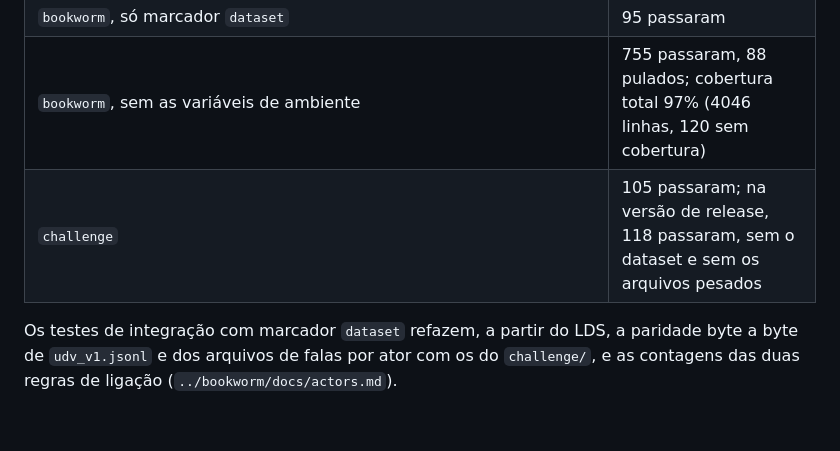
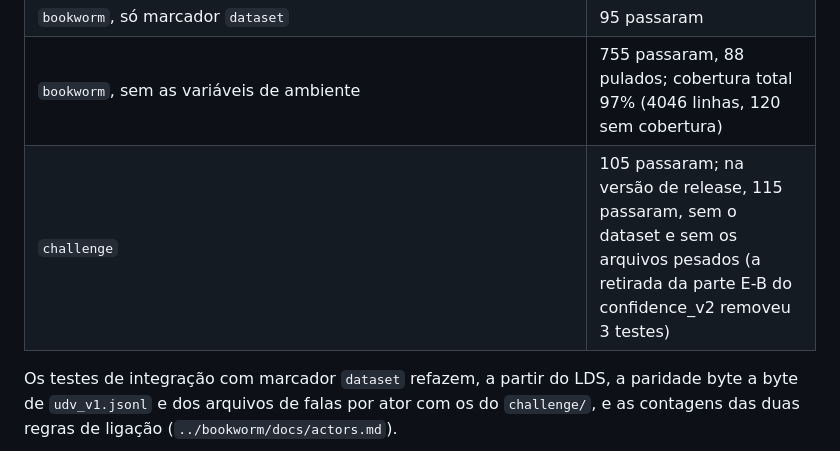
Before and after one commit to santana-ai/bookworm, a Markdown page: challenge/RELATORIO_EXPERIMENTOS.md, the part around the change. Drawn GitHub-style; blank space fills up the shorter version.

Commit message:
RELATORIO_EXPERIMENTOS.md: update the release test count after the E-B removal

```diff
--- a/challenge/RELATORIO_EXPERIMENTOS.md
+++ b/challenge/RELATORIO_EXPERIMENTOS.md
@@ -1208,7 +1208,7 @@ Rodados nesta data no worktree:
 | `bookworm`, com `BOOKWORM_LDS_PATH=challenge/dataset/PublicHearingBR_LDS.jsonl` e `BOOKWORM_EMBEDDING_CACHE=challenge/artifacts/cache/embeddings` | 843 passaram, 4 desmarcados (marcador `model`), 84 s |
 | `bookworm`, só marcador `dataset` | 95 passaram |
 | `bookworm`, sem as variáveis de ambiente | 755 passaram, 88 pulados; cobertura total 97% (4046 linhas, 120 sem cobertura) |
-| `challenge` | 105 passaram; na versão de release, 118 passaram, sem o dataset e sem os arquivos pesados |
+| `challenge` | 105 passaram; na versão de release, 115 passaram, sem o dataset e sem os arquivos pesados (a retirada da parte E-B do confidence_v2 removeu 3 testes) |
 
 Os testes de integração com marcador `dataset` refazem, a partir do LDS, a paridade byte a byte de
 `udv_v1.jsonl` e dos arquivos de falas por ator com os do `challenge/`, e as contagens das duas regras de
```
